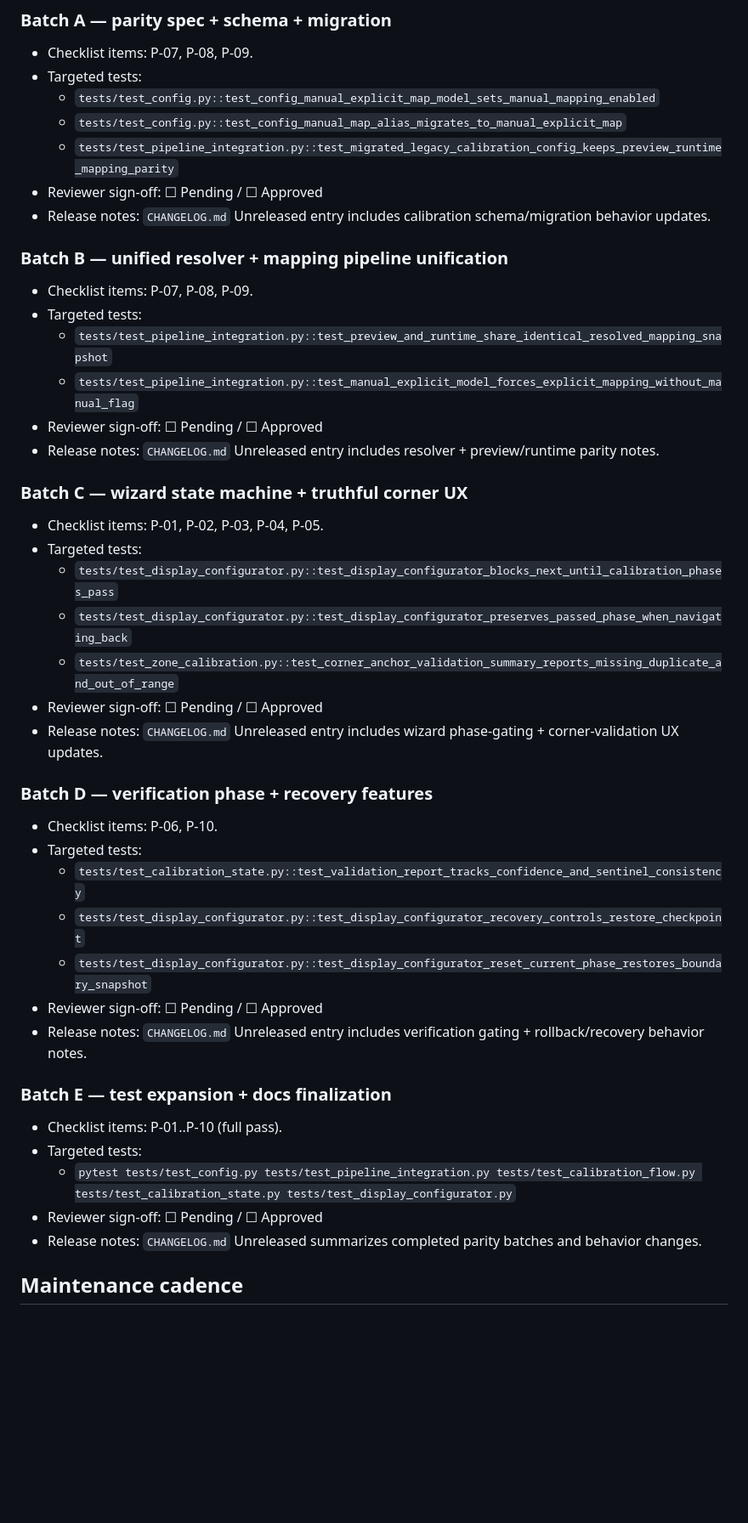
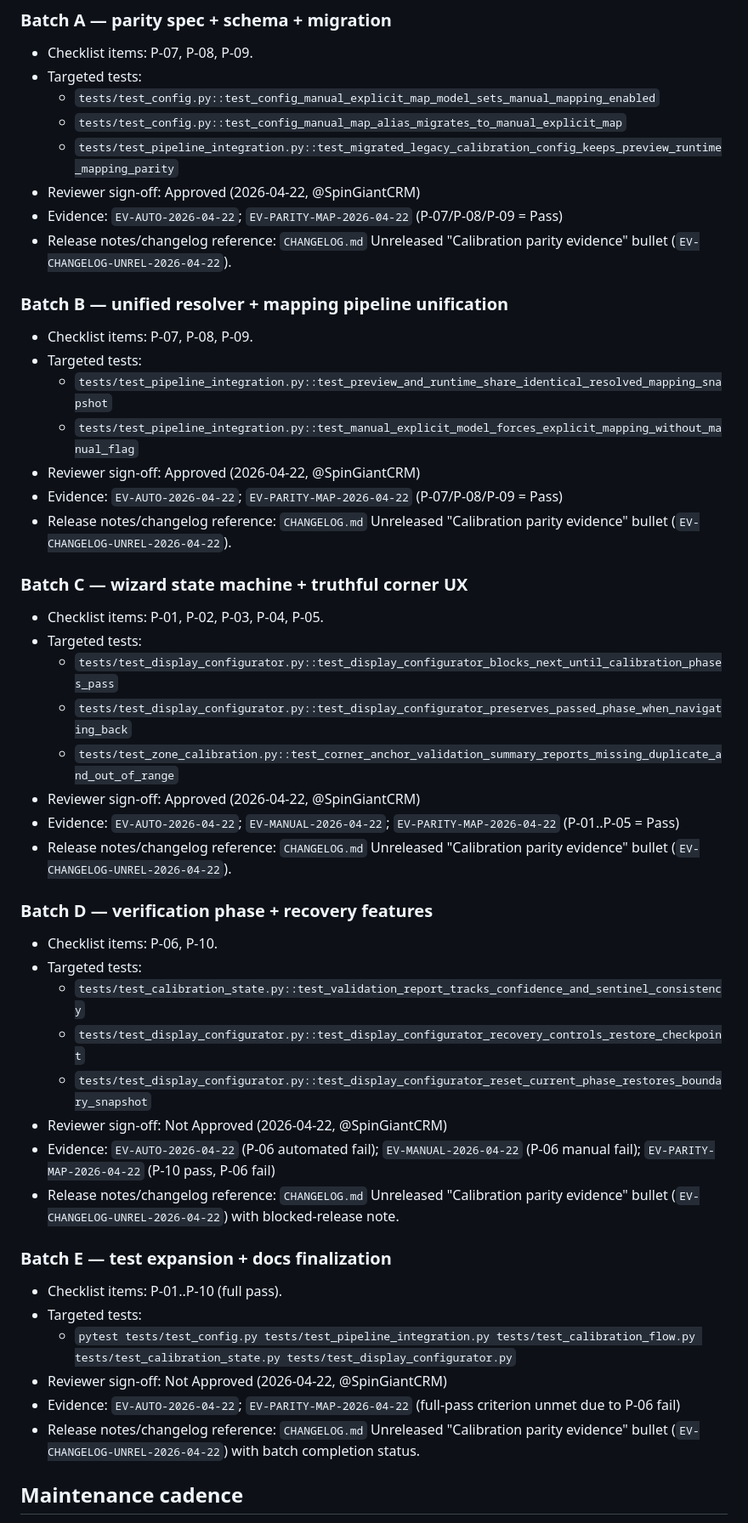
Before and after one commit to SpinGiantCRM/Nanoleaf-Screen-Mirror-for-KDE, a Markdown page: docs/CALIBRATION_PARITY_TEST_CHECKLIST.md, the part around one of its changes. Shown at 85% size. Drawn GitHub-style; blank space fills up the shorter version.

Commit message:
docs: add parity status evidence and batch sign-offs

```diff
--- a/docs/CALIBRATION_PARITY_TEST_CHECKLIST.md
+++ b/docs/CALIBRATION_PARITY_TEST_CHECKLIST.md
@@ -53,8 +59,9 @@ Each batch below is releasable only when all targeted tests pass, calibration re
   * `tests/test_config.py::test_config_manual_explicit_map_model_sets_manual_mapping_enabled`
   * `tests/test_config.py::test_config_manual_map_alias_migrates_to_manual_explicit_map`
   * `tests/test_pipeline_integration.py::test_migrated_legacy_calibration_config_keeps_preview_runtime_mapping_parity`
-* Reviewer sign-off: ☐ Pending / ☐ Approved
-* Release notes: `CHANGELOG.md` Unreleased entry includes calibration schema/migration behavior updates.
+* Reviewer sign-off: Approved (2026-04-22, @SpinGiantCRM)
+* Evidence: `EV-AUTO-2026-04-22`; `EV-PARITY-MAP-2026-04-22` (P-07/P-08/P-09 = Pass)
+* Release notes/changelog reference: `CHANGELOG.md` Unreleased "Calibration parity evidence" bullet (`EV-CHANGELOG-UNREL-2026-04-22`).
 
 ### Batch B — unified resolver + mapping pipeline unification
 
@@ -62,8 +69,9 @@ Each batch below is releasable only when all targeted tests pass, calibration re
 * Targeted tests:
   * `tests/test_pipeline_integration.py::test_preview_and_runtime_share_identical_resolved_mapping_snapshot`
   * `tests/test_pipeline_integration.py::test_manual_explicit_model_forces_explicit_mapping_without_manual_flag`
-* Reviewer sign-off: ☐ Pending / ☐ Approved
-* Release notes: `CHANGELOG.md` Unreleased entry includes resolver + preview/runtime parity notes.
+* Reviewer sign-off: Approved (2026-04-22, @SpinGiantCRM)
+* Evidence: `EV-AUTO-2026-04-22`; `EV-PARITY-MAP-2026-04-22` (P-07/P-08/P-09 = Pass)
+* Release notes/changelog reference: `CHANGELOG.md` Unreleased "Calibration parity evidence" bullet (`EV-CHANGELOG-UNREL-2026-04-22`).
 
 ### Batch C — wizard state machine + truthful corner UX
 
@@ -72,8 +80,9 @@ Each batch below is releasable only when all targeted tests pass, calibration re
   * `tests/test_display_configurator.py::test_display_configurator_blocks_next_until_calibration_phases_pass`
   * `tests/test_display_configurator.py::test_display_configurator_preserves_passed_phase_when_navigating_back`
   * `tests/test_zone_calibration.py::test_corner_anchor_validation_summary_reports_missing_duplicate_and_out_of_range`
-* Reviewer sign-off: ☐ Pending / ☐ Approved
-* Release notes: `CHANGELOG.md` Unreleased entry includes wizard phase-gating + corner-validation UX updates.
+* Reviewer sign-off: Approved (2026-04-22, @SpinGiantCRM)
+* Evidence: `EV-AUTO-2026-04-22`; `EV-MANUAL-2026-04-22`; `EV-PARITY-MAP-2026-04-22` (P-01..P-05 = Pass)
+* Release notes/changelog reference: `CHANGELOG.md` Unreleased "Calibration parity evidence" bullet (`EV-CHANGELOG-UNREL-2026-04-22`).
 
 ### Batch D — verification phase + recovery features
 
@@ -82,16 +91,18 @@ Each batch below is releasable only when all targeted tests pass, calibration re
   * `tests/test_calibration_state.py::test_validation_report_tracks_confidence_and_sentinel_consistency`
   * `tests/test_display_configurator.py::test_display_configurator_recovery_controls_restore_checkpoint`
   * `tests/test_display_configurator.py::test_display_configurator_reset_current_phase_restores_boundary_snapshot`
-* Reviewer sign-off: ☐ Pending / ☐ Approved
-* Release notes: `CHANGELOG.md` Unreleased entry includes verification gating + rollback/recovery behavior notes.
+* Reviewer sign-off: Not Approved (2026-04-22, @SpinGiantCRM)
+* Evidence: `EV-AUTO-2026-04-22` (P-06 automated fail); `EV-MANUAL-2026-04-22` (P-06 manual fail); `EV-PARITY-MAP-2026-04-22` (P-10 pass, P-06 fail)
+* Release notes/changelog reference: `CHANGELOG.md` Unreleased "Calibration parity evidence" bullet (`EV-CHANGELOG-UNREL-2026-04-22`) with blocked-release note.
 
 ### Batch E — test expansion + docs finalization
 
 * Checklist items: P-01..P-10 (full pass).
 * Targeted tests:
   * `pytest tests/test_config.py tests/test_pipeline_integration.py tests/test_calibration_flow.py tests/test_calibration_state.py tests/test_display_configurator.py`
-* Reviewer sign-off: ☐ Pending / ☐ Approved
-* Release notes: `CHANGELOG.md` Unreleased summarizes completed parity batches and behavior changes.
+* Reviewer sign-off: Not Approved (2026-04-22, @SpinGiantCRM)
+* Evidence: `EV-AUTO-2026-04-22`; `EV-PARITY-MAP-2026-04-22` (full-pass criterion unmet due to P-06 fail)
+* Release notes/changelog reference: `CHANGELOG.md` Unreleased "Calibration parity evidence" bullet (`EV-CHANGELOG-UNREL-2026-04-22`) with batch completion status.
 
 
 ## Maintenance cadence
```
Also changed, not shown: other parts of docs/CALIBRATION_PARITY_TEST_CHECKLIST.md (+18 -12 lines), CHANGELOG.md (+2 -0 lines).
